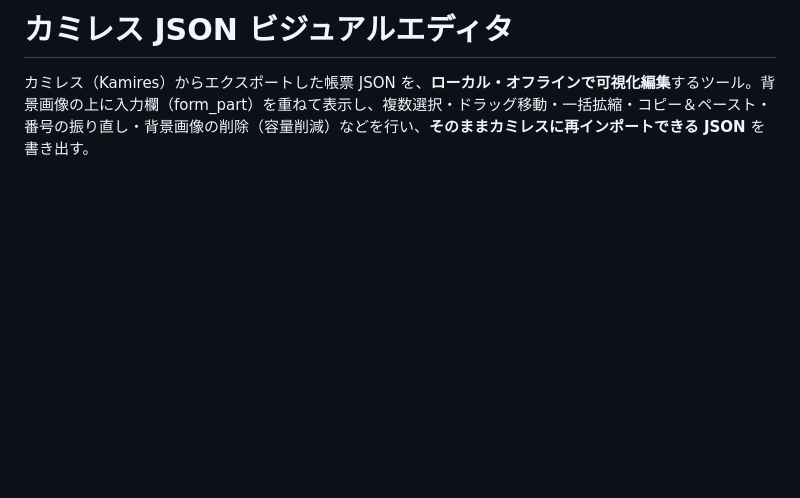
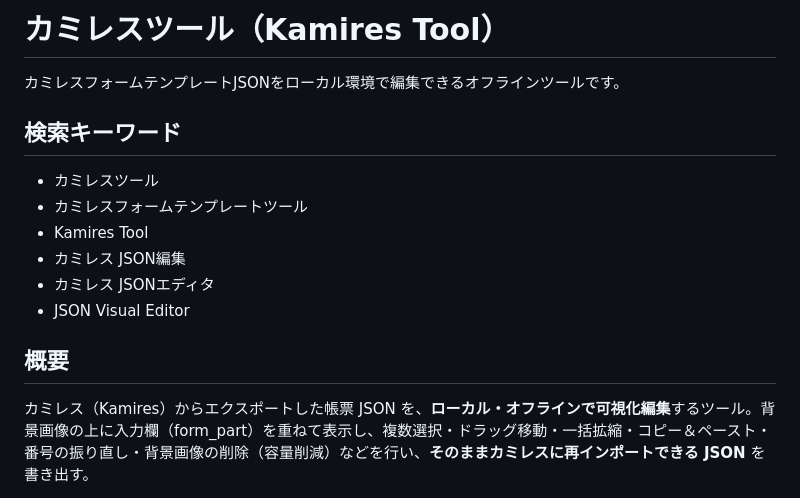
Before and after one commit to HitachiSyu/Kamiless_Tool, a Markdown page: README.md, the part around the change. Drawn GitHub-style; blank space fills up the shorter version.

```diff
--- a/README.md
+++ b/README.md
@@ -1,5 +1,17 @@
-# カミレス JSON ビジュアルエディタ
+# カミレスツール（Kamires Tool）
 
+カミレスフォームテンプレートJSONをローカル環境で編集できるオフラインツールです。
+
+## 検索キーワード
+
+- カミレスツール
+- カミレスフォームテンプレートツール
+- Kamires Tool
+- カミレス JSON編集
+- カミレス JSONエディタ
+- JSON Visual Editor
+
+## 概要
 カミレス（Kamires）からエクスポートした帳票 JSON を、**ローカル・オフラインで可視化編集**するツール。背景画像の上に入力欄（form_part）を重ねて表示し、複数選択・ドラッグ移動・一括拡縮・コピー＆ペースト・番号の振り直し・背景画像の削除（容量削減）などを行い、**そのままカミレスに再インポートできる JSON** を書き出す。
 
 公式のオンライン編集画面に無い「複数選択・まとめてドラッグ・Delete・コピペ・整列」を補うことが目的。
```
